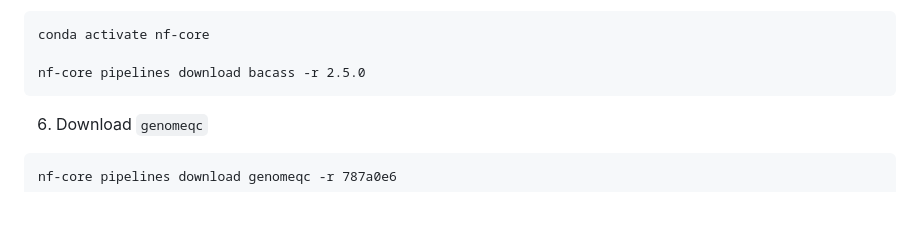
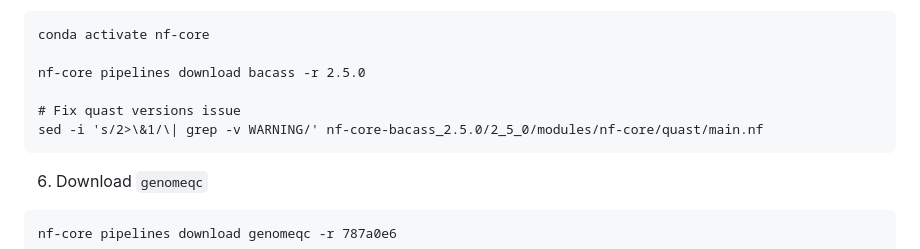
Before and after one commit to jcbioinformatics/SomeAssemblyRequired, a Markdown page: README.md, the part around one of its changes. Rendered like a GitHub page; blank space fills up the shorter version.

Commit message:
Add code to fix QUAST version info

````diff
--- a/README.md
+++ b/README.md
@@ -67,6 +68,9 @@ conda env create --name sra-tools -f sra-tools.yml
 conda activate nf-core
 
 nf-core pipelines download bacass -r 2.5.0
+
+# Fix quast versions issue
+sed -i 's/2>\&1/\| grep -v WARNING/' nf-core-bacass_2.5.0/2_5_0/modules/nf-core/quast/main.nf
 ```
 
 6. Download `genomeqc`
````
Also changed, not shown: other parts of README.md (+2 -1 lines).
